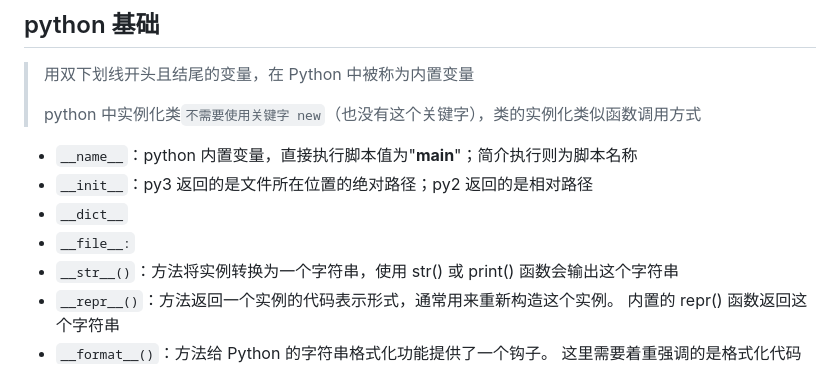
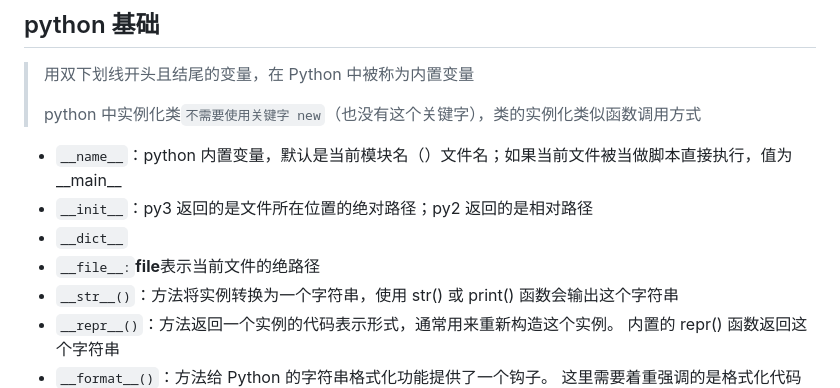
Before and after one commit to TigerWFH/wfhsite, a Markdown page: docs/python.md, the part around the change. GitHub-like rendering.

Commit message:
docs: 补充python脚本知识

```diff
--- a/docs/python.md
+++ b/docs/python.md
@@ -161,10 +161,10 @@ class Color(Enum):
 >
 > python 中实例化类`不需要使用关键字 new`（也没有这个关键字），类的实例化类似函数调用方式
 
-- `__name__`：python 内置变量，直接执行脚本值为"**main**"；简介执行则为脚本名称
+- `__name__`：python 内置变量，默认是当前模块名（）文件名；如果当前文件被当做脚本直接执行，值为\_\_main\_\_
 - `__init__`：py3 返回的是文件所在位置的绝对路径；py2 返回的是相对路径
 - `__dict__`
-- `__file__:`
+- `__file__:`**file**表示当前文件的绝路径
 - `__str__()`：方法将实例转换为一个字符串，使用 str() 或 print() 函数会输出这个字符串
 - `__repr__()`：方法返回一个实例的代码表示形式，通常用来重新构造这个实例。 内置的 repr() 函数返回这个字符串
 - `__format__()`：方法给 Python 的字符串格式化功能提供了一个钩子。 这里需要着重强调的是格式化代码的解析工作完全由类自己决定
```
